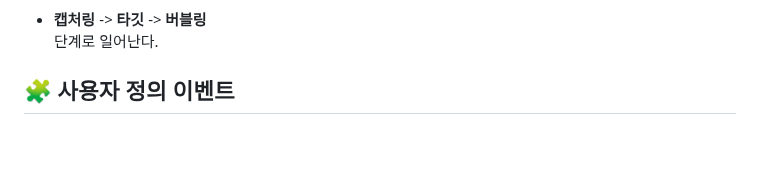
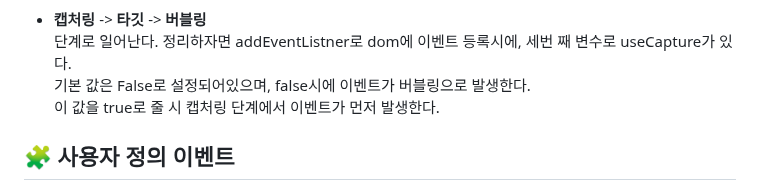
Before and after one commit to BeyondPong/Frontend_Study, a Markdown page: chapter03/seoson/README.md, the part around the change. Drawn GitHub-style; blank space fills up the shorter version.

Commit message:
feat: 이벤트 실행 단계 추가

```diff
--- a/chapter03/seoson/README.md
+++ b/chapter03/seoson/README.md
@@ -139,6 +139,9 @@ useCapture매개변수를 이용해 핸들러의 실행 순서를 반대로 할
 
 - **캡처링** -> **타깃** -> **버블링** <br/>
   단계로 일어난다.
+정리하자면 addEventListner로 dom에 이벤트 등록시에, 세번 째 변수로 useCapture가 있다. <br/>
+기본 값은 False로 설정되어있으며, false시에 이벤트가 버블링으로 발생한다. <br/>
+이 값을 true로 줄 시 캡처링 단계에서 이벤트가 먼저 발생한다. <br/>
 
 ## 🧩 사용자 정의 이벤트
 
```
